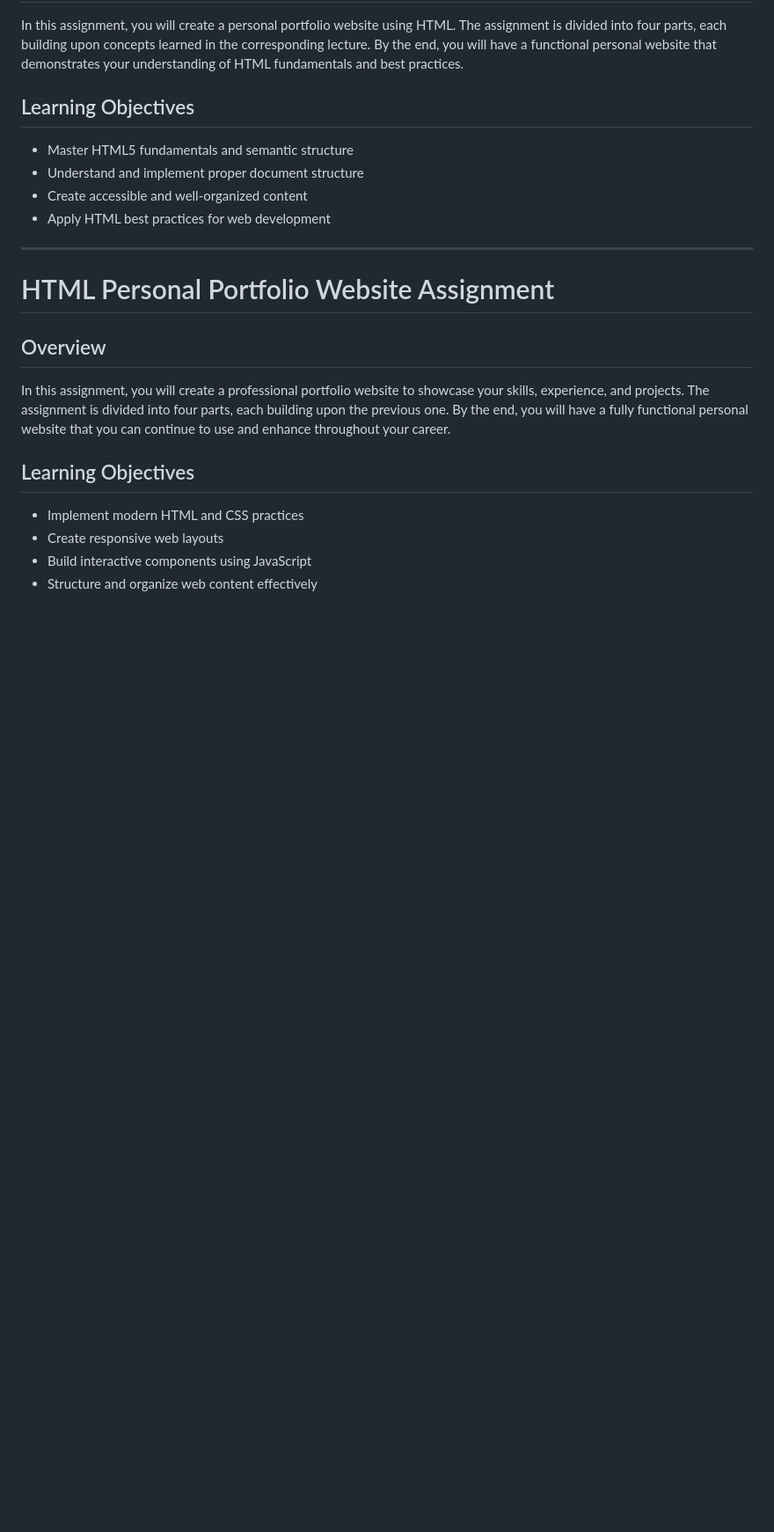
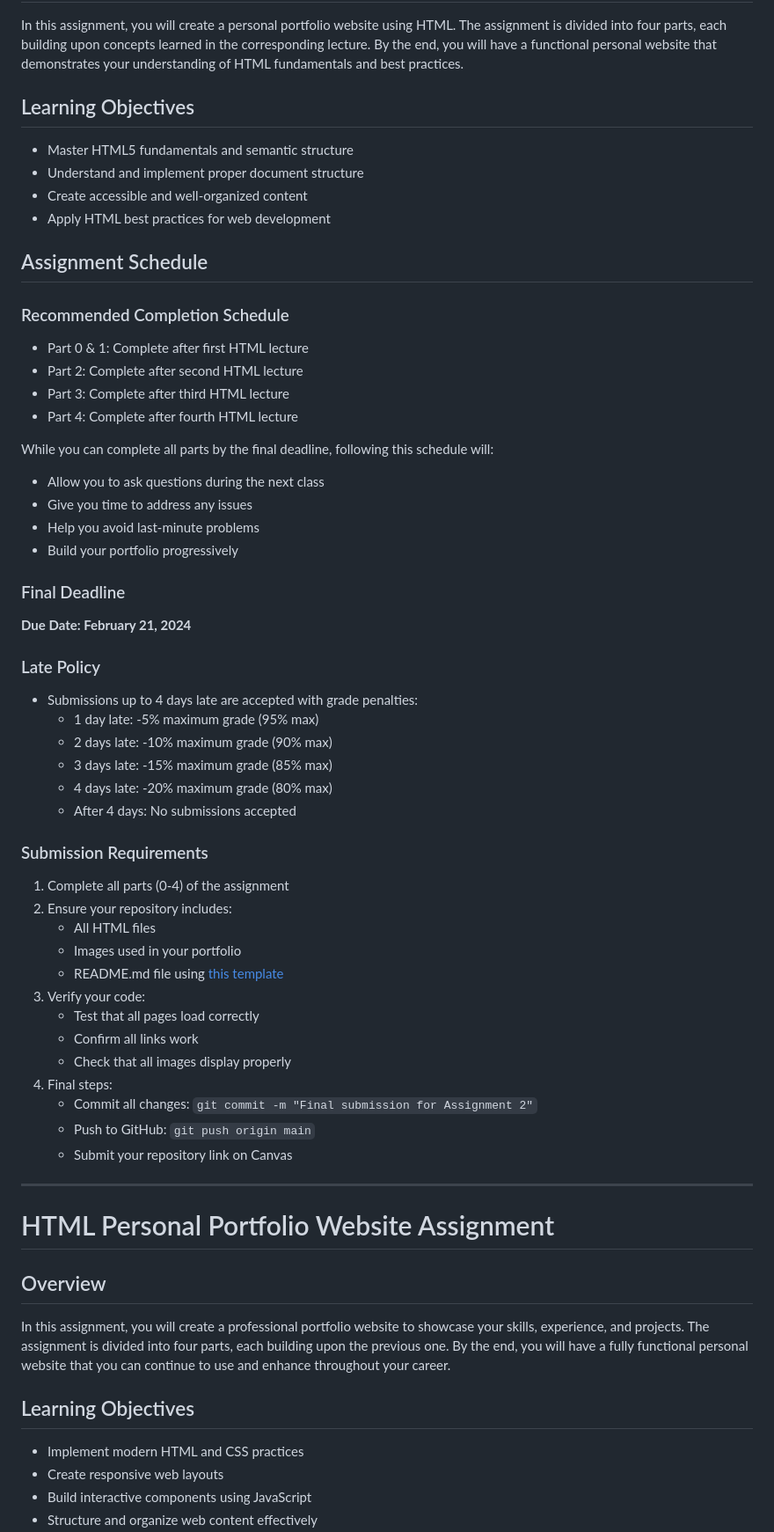
Before and after one commit to goleador/CSC317, a Markdown page: assignments/assignment-2/assignment-2.md, the part around the change. Shown: that part at 88% size. Rendered like a GitHub page; blank space fills up the shorter version.

```diff
--- a/assignments/assignment-2/assignment-2.md
+++ b/assignments/assignment-2/assignment-2.md
@@ -8,6 +8,48 @@ In this assignment, you will create a personal portfolio website using HTML. The
 - Understand and implement proper document structure
 - Create accessible and well-organized content
 - Apply HTML best practices for web development
+
+## Assignment Schedule
+
+### Recommended Completion Schedule
+- Part 0 & 1: Complete after first HTML lecture
+- Part 2: Complete after second HTML lecture
+- Part 3: Complete after third HTML lecture
+- Part 4: Complete after fourth HTML lecture
+
+While you can complete all parts by the final deadline, following this schedule will:
+- Allow you to ask questions during the next class
+- Give you time to address any issues
+- Help you avoid last-minute problems
+- Build your portfolio progressively
+
+### Final Deadline
+**Due Date: February 21, 2024**
+
+### Late Policy
+- Submissions up to 4 days late are accepted with grade penalties:
+  - 1 day late: -5% maximum grade (95% max)
+  - 2 days late: -10% maximum grade (90% max)
+  - 3 days late: -15% maximum grade (85% max)
+  - 4 days late: -20% maximum grade (80% max)
+  - After 4 days: No submissions accepted
+
+### Submission Requirements
+1. Complete all parts (0-4) of the assignment
+2. Ensure your repository includes:
+   - All HTML files
+   - Images used in your portfolio
+   - README.md file using [this template](https://github.com/goleador/CSC317/blob/main/assignments/assignment-2/README.md)
+3. Verify your code:
+   - Test that all pages load correctly
+   - Confirm all links work
+   - Check that all images display properly
+4. Final steps:
+   - Commit all changes: `git commit -m "Final submission for Assignment 2"`
+   - Push to GitHub: `git push origin main`
+   - Submit your repository link on Canvas
+
+
 
 ---
 # HTML Personal Portfolio Website Assignment
```
Also changed, not shown: assignments/assignment-2/README.md (+36 -0 lines).
